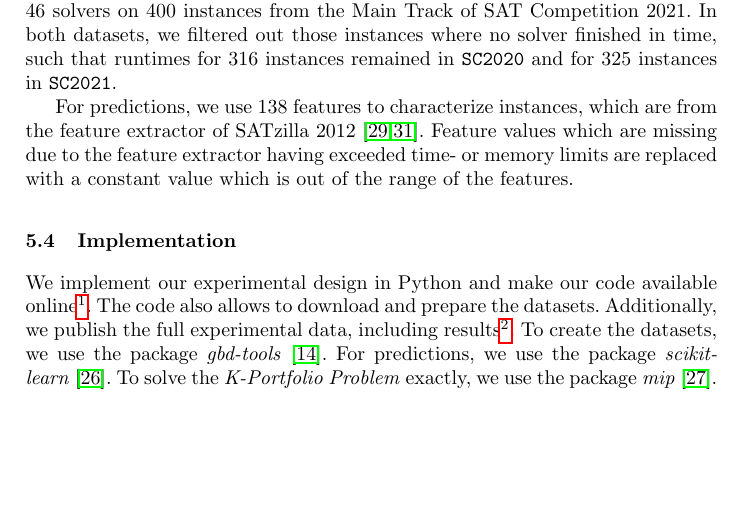
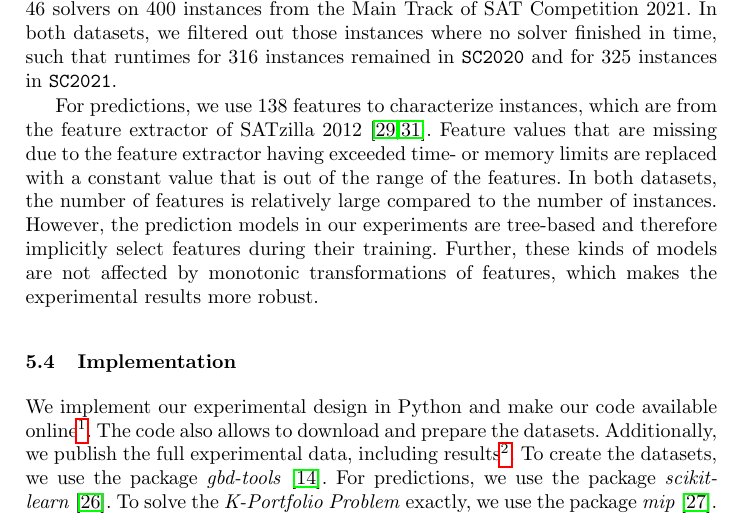
Before and after one commit to Jakob-Bach/Small-Portfolios, a LaTeX thesis (text/small-portfolios.tex): part of page 9 of 17 before the commit and part of page 9 of 18 after it, cut so that both start at the same text, the shorter picture padded with empty space. Compiled offline with pdfLaTeX.

Commit message:
Address feature selection/engineering
... as these points were raised by a ICTAI reviewer.

```diff
--- a/text/small-portfolios.tex
+++ b/text/small-portfolios.tex
@@ -372,7 +372,10 @@ The second dataset, \texttt{SC2021}, contains the runtime data of $46$ solvers o
 In both datasets, we filtered out those instances where no solver finished in time, such that runtimes for $316$ instances remained in \texttt{SC2020} and for $325$ instances in \texttt{SC2021}.
 
 For predictions, we use $138$ features to characterize instances, which are from the feature extractor of SATzilla~2012~\cite{xu2008satzilla,xu2012satzilla2012}.
-Feature values which are missing due to the feature extractor having exceeded time- or memory limits are replaced with a constant value which is out of the range of the features.
+Feature values that are missing due to the feature extractor having exceeded time- or memory limits are replaced with a constant value that is out of the range of the features.
+In both datasets, the number of features is relatively large compared to the number of instances.
+However, the prediction models in our experiments are tree-based and therefore implicitly select features during their training.
+Further, these kinds of models are not affected by monotonic transformations of features, which makes the experimental results more robust.
 
 \subsection{Implementation}
 \label{sec:experimental-design:impl}
```
